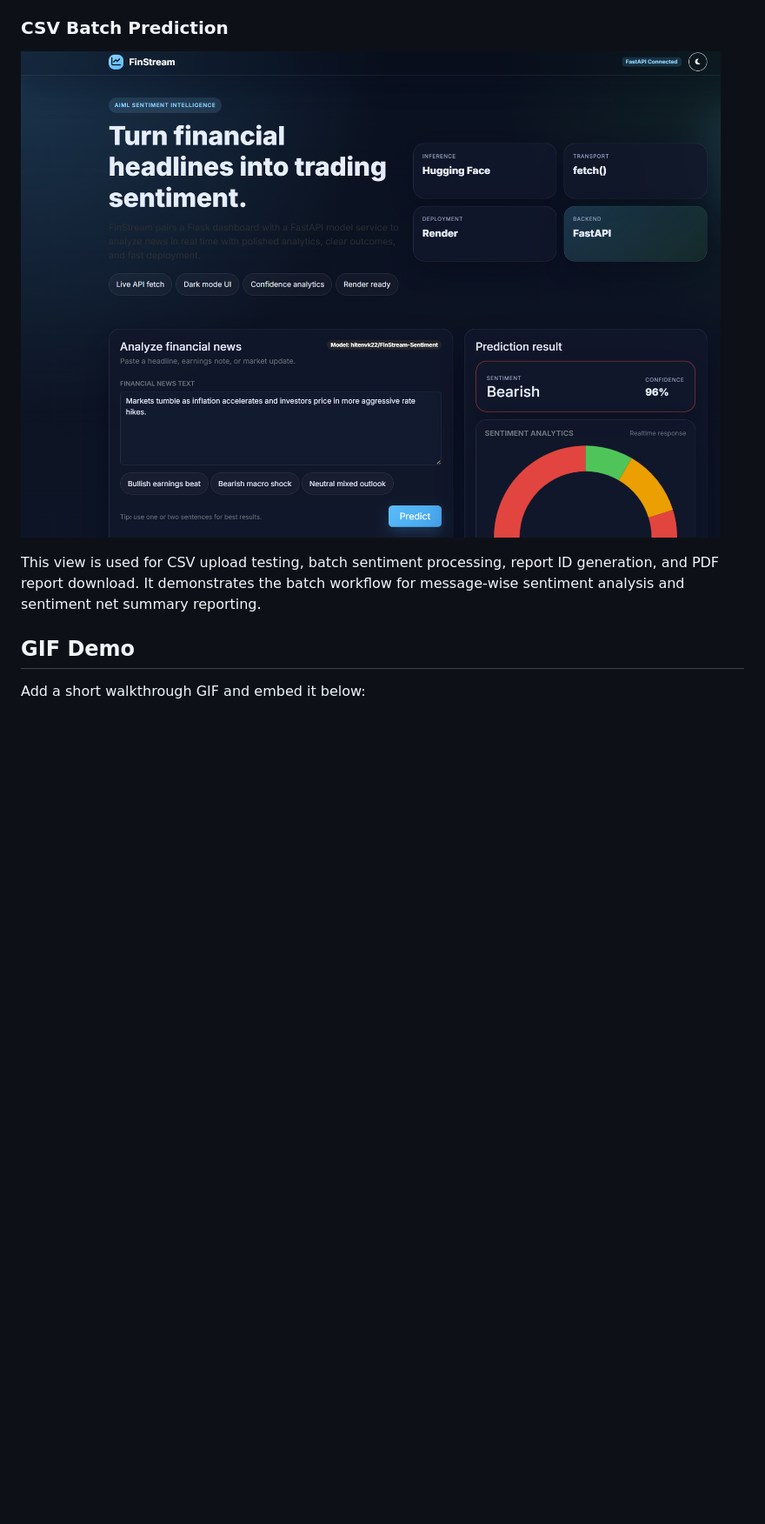
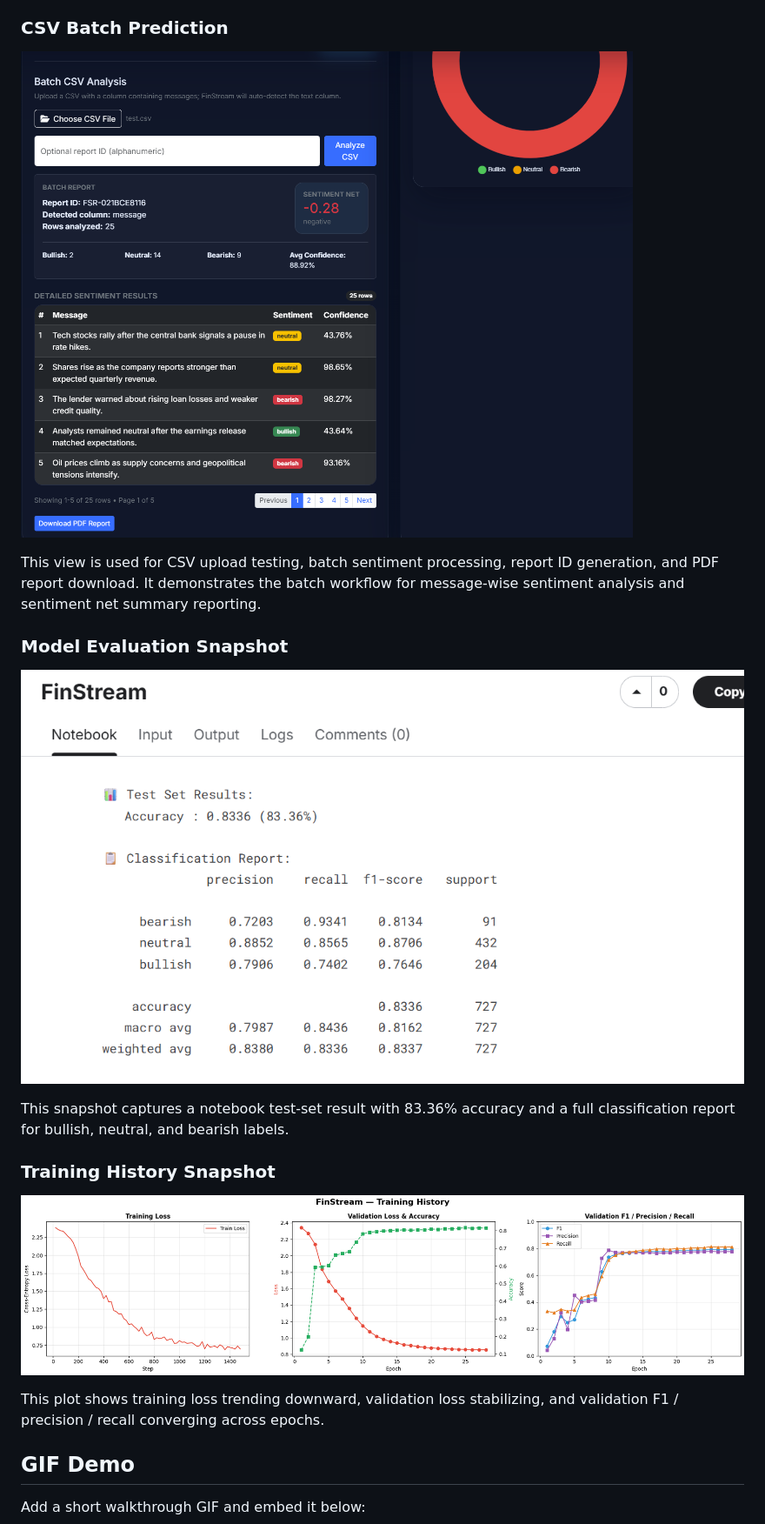
Before and after one commit to HitenKatariya/Finstream, a Markdown page: README.md, the part around one of its changes. Shown at 87% size. Drawn GitHub-style; pictures changed too: docs/screenshots/csv_prediction.png, docs/screenshots/model_classification_metrics.png (added), docs/screenshots/model_convergence_graph.png (added); blank space fills up the shorter version.

Commit message:
Update README with new screenshots and deploy blueprint

```diff
--- a/README.md
+++ b/README.md
@@ -101,6 +101,18 @@ This view shows the main sentiment form, the live FastAPI-connected prediction r
 ![FinStream CSV batch analysis dashboard](docs/screenshots/csv_prediction.png)
 
 This view is used for CSV upload testing, batch sentiment processing, report ID generation, and PDF report download. It demonstrates the batch workflow for message-wise sentiment analysis and sentiment net summary reporting.
+
+### Model Evaluation Snapshot
+
+![FinStream classification report screenshot](docs/screenshots/model_classification_metrics.png)
+
+This snapshot captures a notebook test-set result with 83.36% accuracy and a full classification report for bullish, neutral, and bearish labels.
+
+### Training History Snapshot
+
+![FinStream training history graph](docs/screenshots/model_convergence_graph.png)
+
+This plot shows training loss trending downward, validation loss stabilizing, and validation F1 / precision / recall converging across epochs.
 
 ## GIF Demo
 
```
Also changed, not shown: other parts of README.md (+2 -53 lines), 2 other files.
